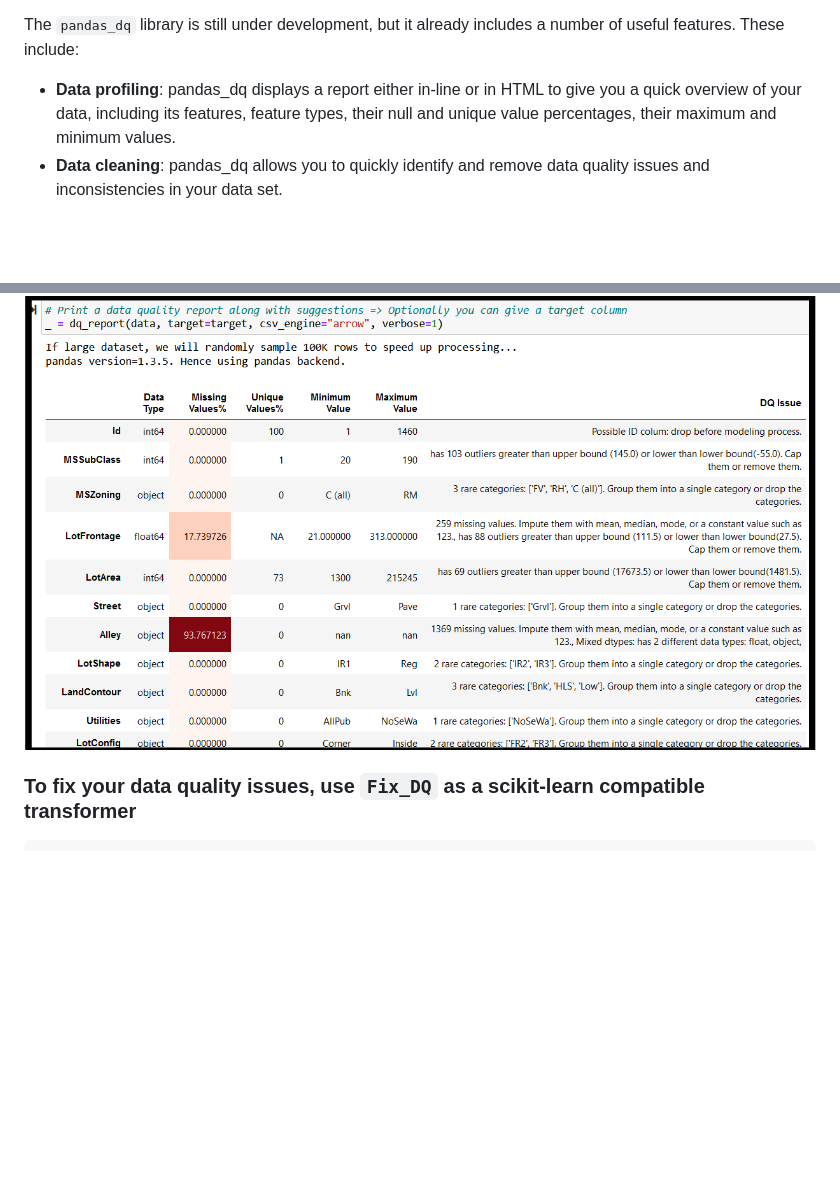
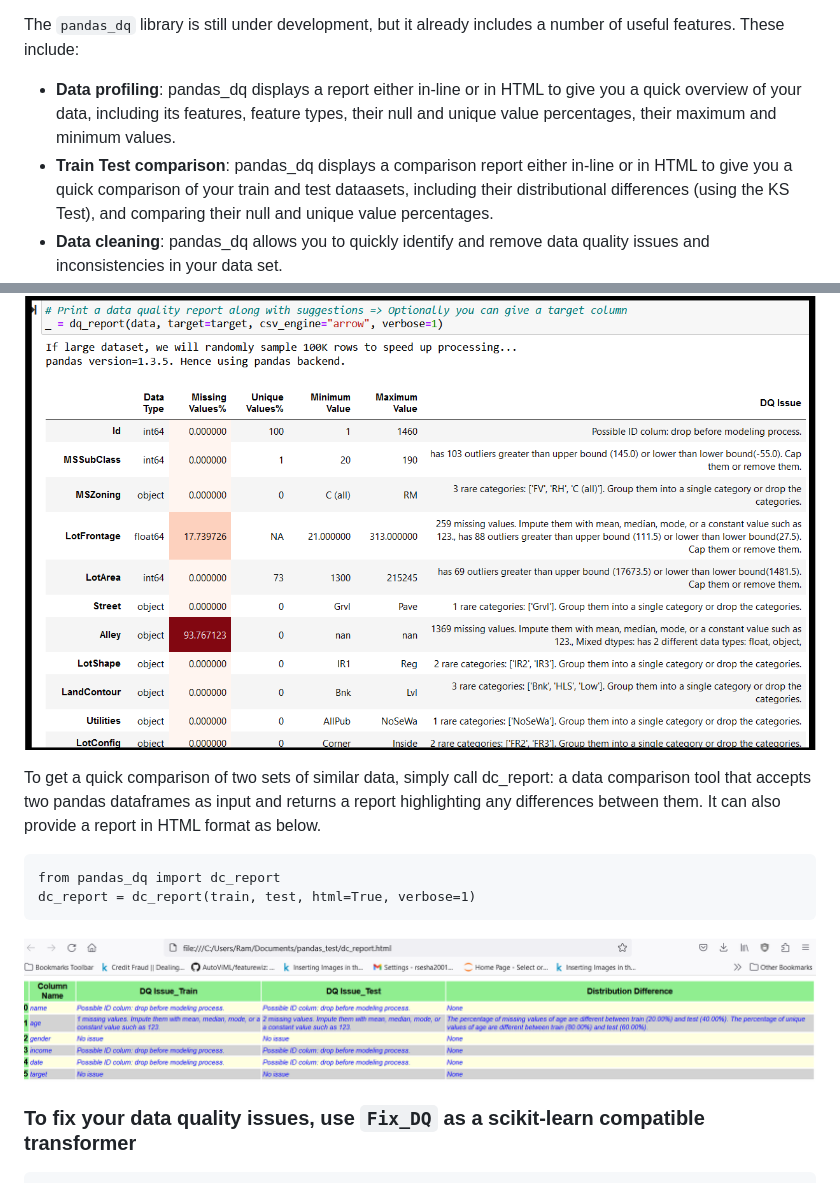
Before and after one commit to AutoViML/pandas_dq, a Markdown page: README.md, 2 parts joined by grey strips. Drawn GitHub-style; pictures changed too: images/dc_report_screenshot.png (added); blank space fills up the shorter version.

````diff
--- a/README.md
+++ b/README.md
@@ -24,6 +24,7 @@ The new `pandas_dq` library in Python is a great addition to the `pandas` ecosys
 
 The `pandas_dq` library is still under development, but it already includes a number of useful features. These include:
 - <b>Data profiling</b>: pandas_dq displays a report either in-line or in HTML to give you a quick overview of your data, including its features, feature types, their null and unique value percentages, their maximum and minimum values.
+- <b>Train Test comparison</b>: pandas_dq displays a comparison report either in-line or in HTML to give you a quick comparison of your train and test dataasets, including their distributional differences (using the KS Test), and comparing their null and unique value percentages.
 - <b>Data cleaning</b>: pandas_dq allows you to quickly identify and remove data quality issues and inconsistencies in your data set.
 - <b>Data imputation</b>: pandas_dq allows you to fill missing values with your own choice of values for each feature in your data. For example, you can have one default for `age` feature and another for `income` feature.
 - <b>Data transformation</b>: pandas_dq allows you to transform skewed features into a more normal-like distribution.
@@ -143,6 +158,15 @@ dqr = dq_report(data, target=target, html=False, csv_engine="pandas", verbose=1)
 It displays a data quality report like this inline or in HTML format (and it saves the HTML to your machine):
 
 ![dq_report](./images/dq_report_screenshot.png)
+
+To get a quick comparison of two sets of similar data,  simply call dc_report: a data comparison tool that accepts two pandas dataframes as input and returns a report highlighting any differences between them. It can also provide a report in HTML format as below.
+
+```
+from pandas_dq import dc_report
+dc_report = dc_report(train, test, html=True, verbose=1)
+```
+
+![dc_report_screenshot](./images/dc_report_screenshot.png)
 
 ### To fix your data quality issues, use `Fix_DQ` as a scikit-learn compatible transformer<p>
 
````
Also changed, not shown: other parts of README.md (+18 -4 lines), images/dc_report.png (added), 2 other files.
